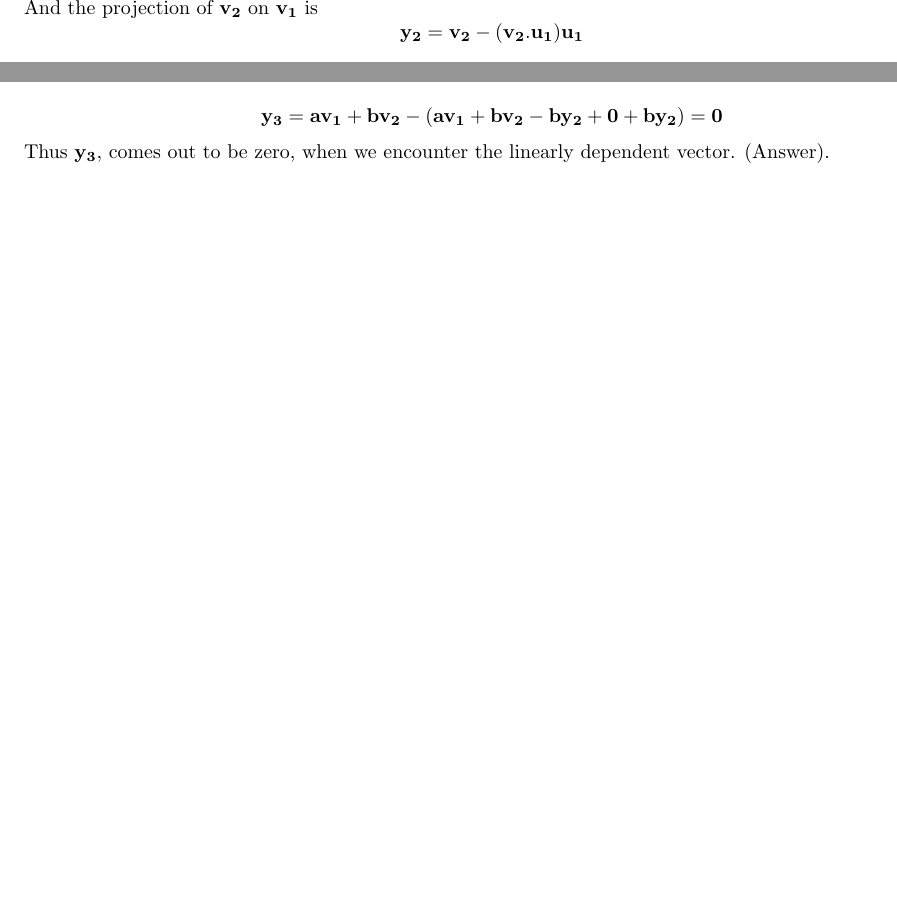
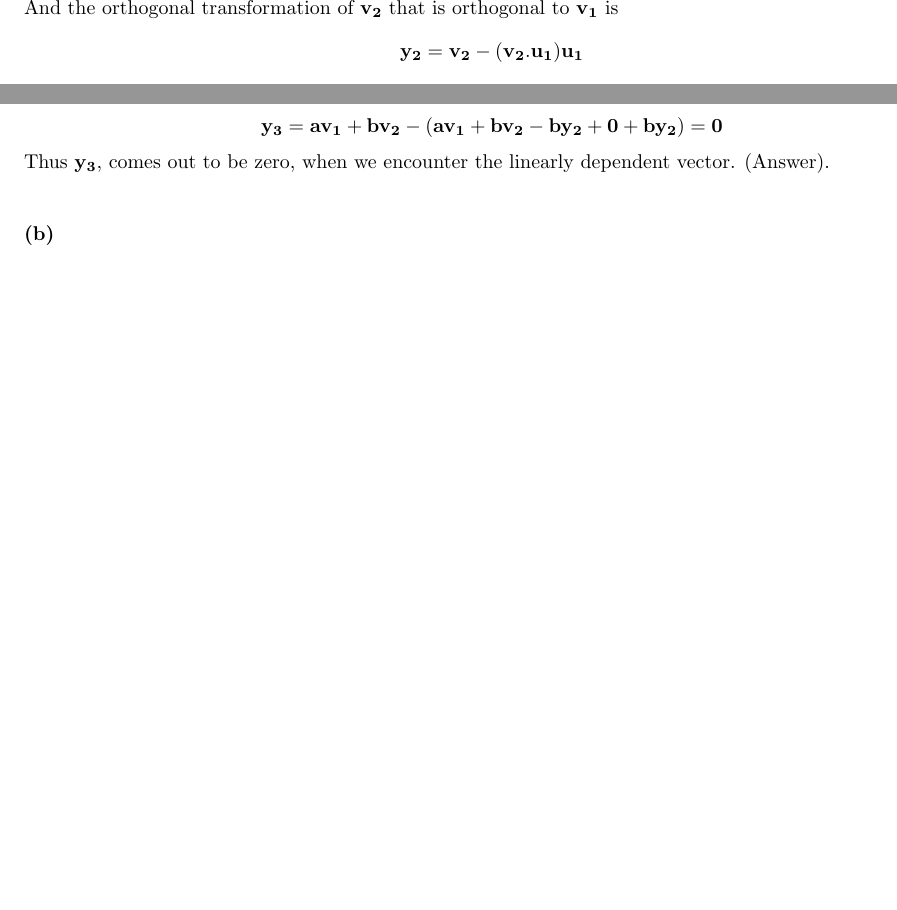
Before and after one commit to arnabd88/ASCI, a LaTeX problem sheet (Assignment4_Submit_u1014840/Assignment4.tex): two parts of page 4 of 4, joined at a grey line, cut at the place of the change, the shorter picture padded with empty space. Compiled offline with pdfLaTeX.

Commit message:
Initial Commit

```diff
--- a/Assignment4_Submit_u1014840/Assignment4.tex
+++ b/Assignment4_Submit_u1014840/Assignment4.tex
@@ -116,7 +116,7 @@ Now, for QR, we write $x = (A^TA)^{-1}A^T b $, and we have represented A=QR by a
  \[\bf v_3 = a\bf v_1 + b\bf v_2\]
  Let $\bf u_i$ denote the orthonormal unit vectors we generate along the Gram-Scmidt process. Then, for the first vector, $\bf v_1$, we have
  \[\bf u_1 = \dfrac{\bf v_1}{|\bf v_1|}\]
- And the projection of $\bf v_2$ on $\bf v_1$ is
+ And the orthogonal transformation of $\bf v_2$ that is orthogonal to $\bf v_1$ is
  \[ \bf y_2 = \bf v_2 - (\bf v_2.\bf u_1)\bf u_1\]
 
  Then, the next orthonormal vector, $\bf u_2$ will be along $\bf y_2$, such that $\bf u_2 = \dfrac{\bf y_2}{|\bf y_2|}$. \newline
@@ -133,5 +133,7 @@ Now, for QR, we write $x = (A^TA)^{-1}A^T b $, and we have represented A=QR by a
  \[ \bf y_3 = a\bf v_1 + b\bf v_2 - ( a\bf v_1 + b\bf v_2 - b\bf y_2 + 0 + b\bf y_2 ) = 0\]
  Thus $\bf y_3$, comes out to be zero, when we encounter the linearly dependent vector. (Answer). \newline
 
+ \part{b}
+
 
 \end{document}
```
Also changed, not shown: Assignment4_Submit_u1014840/Assignment4.pdf, Assignment4_Submit_u1014840/Assignment4.tex (2 more changed lines).
